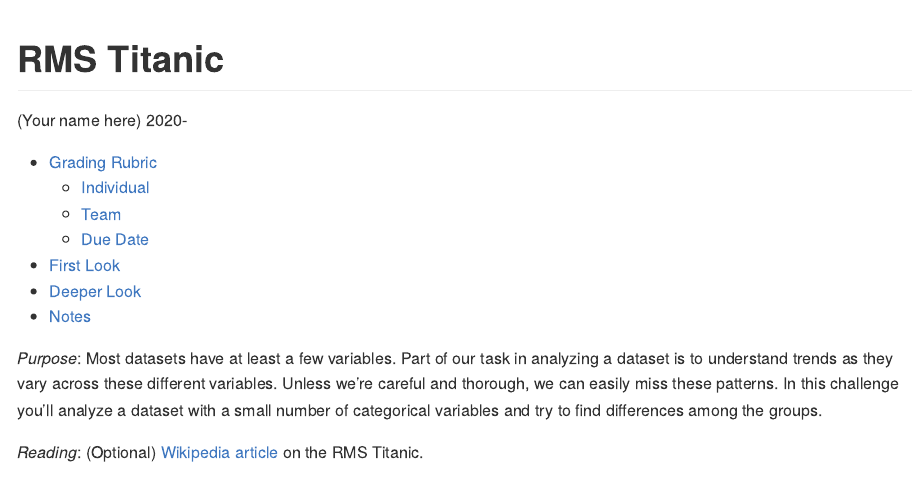
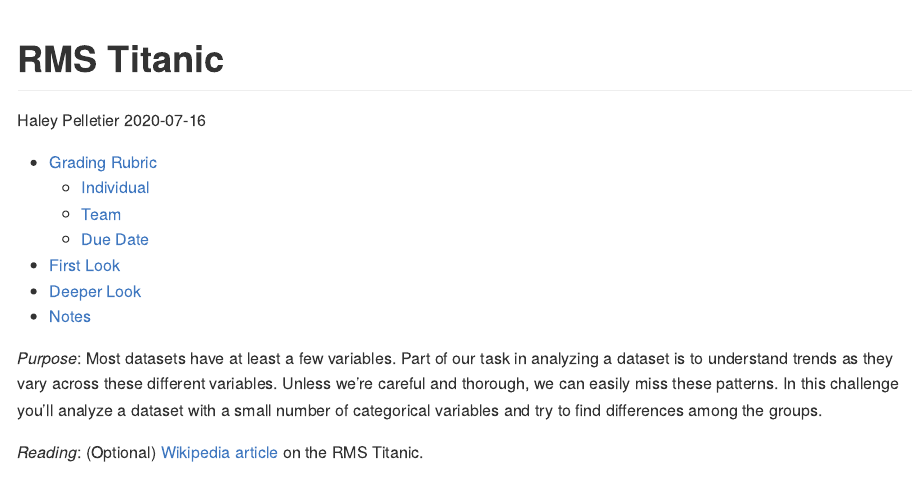
Before and after one commit to hpelletier/data-science-work, an R Markdown document (challenges/c01-titanic-assignment.Rmd): the page in a window 1100 px wide, from its top. The pictures show the output file challenges/c01-titanic-assignment.md that the author committed with the source, drawn offline in the style of GitHub.

Commit message:
Add name to c01-titanic-assignment

```diff
--- a/challenges/c01-titanic-assignment.Rmd
+++ b/challenges/c01-titanic-assignment.Rmd
@@ -1,7 +1,7 @@
 ---
 title: "RMS Titanic"
-author: "(Your name here)"
-date: 2020-
+author: "Haley Pelletier"
+date: 2020-07-16
 output:
   github_document:
     toc: true
```
Also changed, not shown: challenges/c01-titanic-assignment.md.
